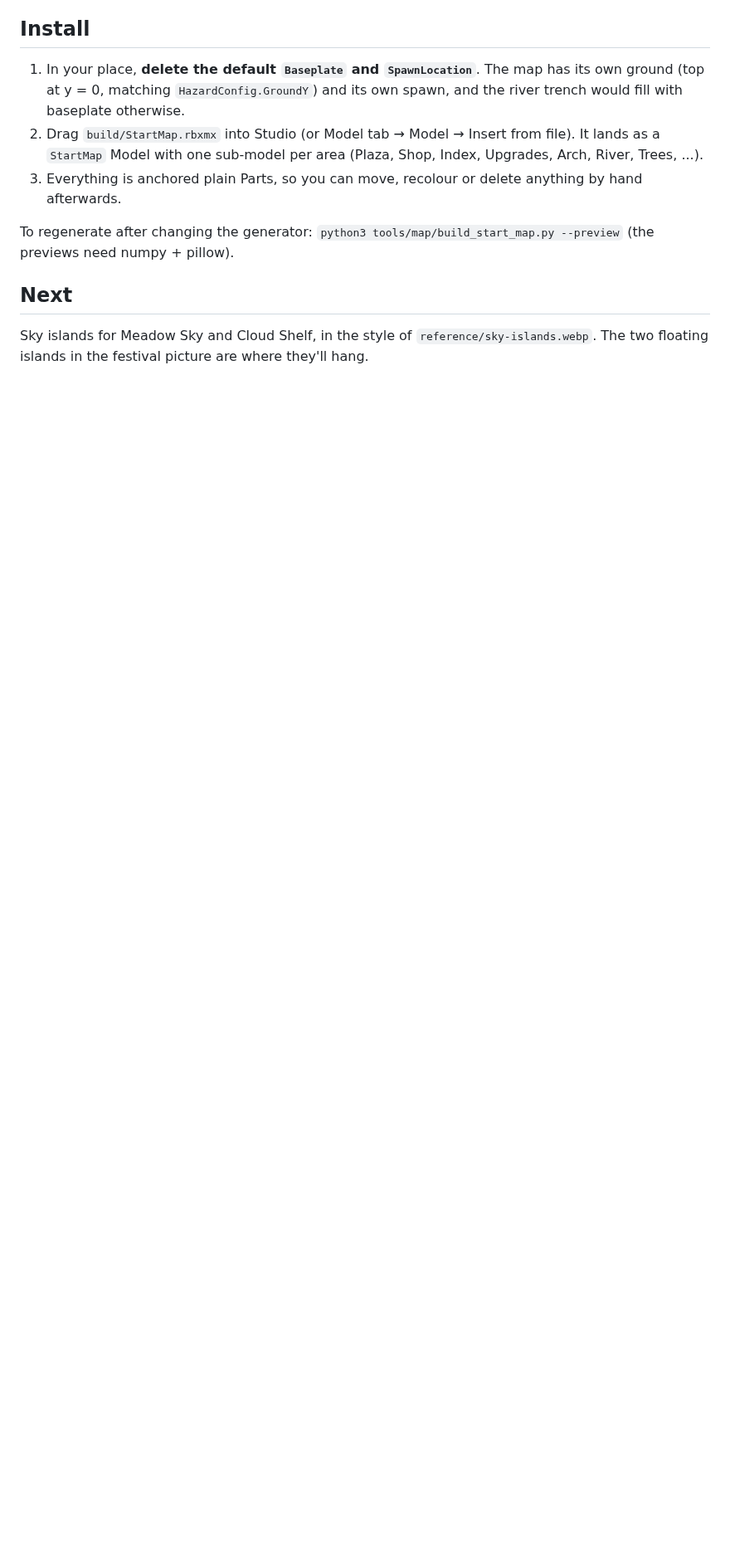
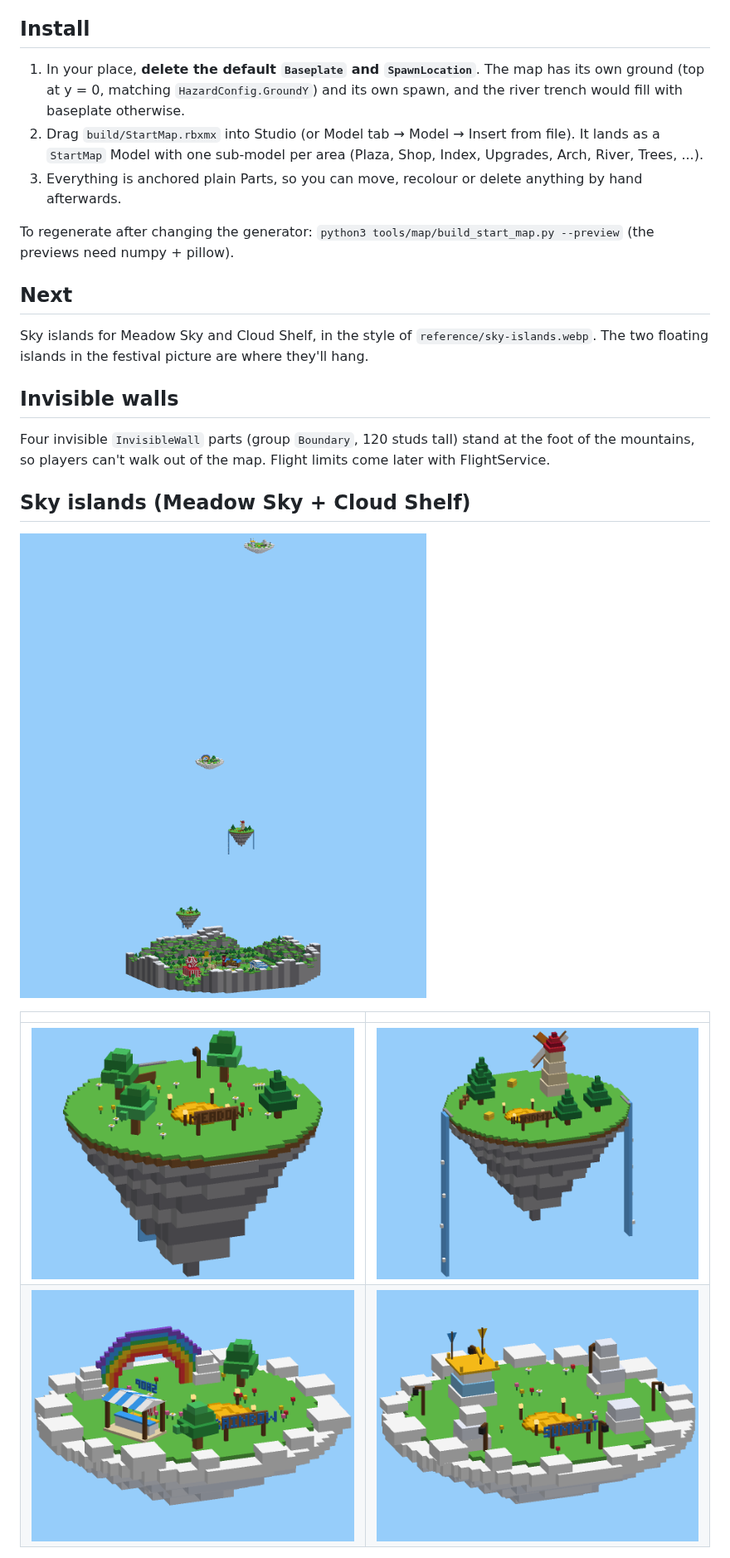
Before and after one commit to Gustav0301/-1-Ballon-Pop, a Markdown page: docs/MAP.md, the part around one of its changes. Shown at 83% size. Rendered like a GitHub page; pictures changed too: docs/map/island-MeadowRest.png (added), docs/map/island-RainbowShelf.png (added), docs/map/island-SummitCloud.png (added); blank space fills up the shorter version.

```diff
--- a/docs/MAP.md
+++ b/docs/MAP.md
@@ -37,3 +37,17 @@ To regenerate after changing the generator: `python3 tools/map/build_start_map.p
 ## Next
 
 Sky islands for Meadow Sky and Cloud Shelf, in the style of `reference/sky-islands.webp`. The two floating islands in the festival picture are where they'll hang.
+
+## Invisible walls
+
+Four invisible `InvisibleWall` parts (group `Boundary`, 120 studs tall) stand at the foot of the mountains, so players can't walk out of the map. Flight limits come later with FlightService.
+
+## Sky islands (Meadow Sky + Cloud Shelf)
+
+![Map and islands](map/world.png)
+
+| | |
+|---|---|
+| ![Meadow Rest](map/island-MeadowRest.png) | ![Windmill Hill](map/island-WindmillHill.png) |
+| ![Rainbow Shelf](map/island-RainbowShelf.png) | ![Summit Cloud](map/island-SummitCloud.png) |
+
```
Also changed, not shown: other parts of docs/MAP.md (+27 -0 lines), docs/map/islands.png (added), 9 other files.
